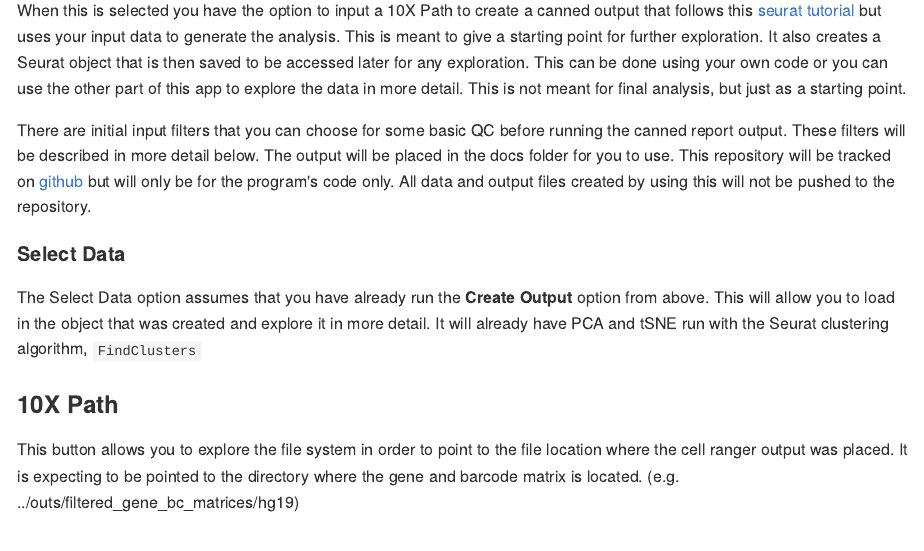
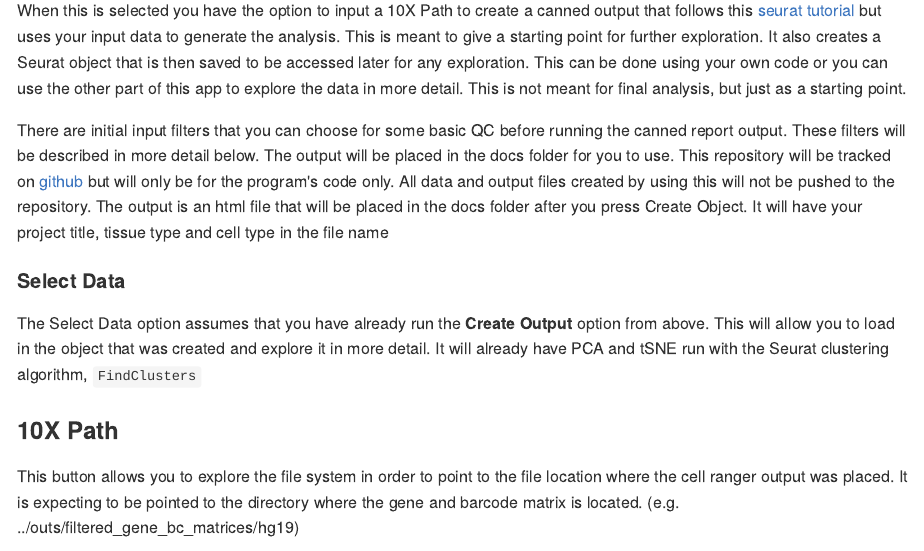
Before and after one commit to kdgosik/SecondaryAnalysisCellRanger, an R Markdown document (src/AppIntroduction.Rmd): the page in a window 1100 px wide, from 120 px down. The pictures show the output file src/AppIntroduction.md that the author committed with the source, drawn offline in the style of GitHub.

Commit message:
small update to intro file

```diff
--- a/src/AppIntroduction.Rmd
+++ b/src/AppIntroduction.Rmd
@@ -13,7 +13,7 @@ knitr::opts_chunk$set(echo = TRUE)
 
 When this is selected you have the option to input a 10X Path to create a canned output that follows this [seurat tutorial](http://satijalab.org/seurat/pbmc3k_tutorial.html) but uses your input data to generate the analysis.  This is meant to give a starting point for further exploration.  It also creates a Seurat object that is then saved to be accessed later for any exploration.  This can be done using your own code or you can use the other part of this app to explore the data in more detail.  This is not meant for final analysis, but just as a starting point.
 
-There are initial input filters that you can choose for some basic QC before running the canned report output.  These filters will be described in more detail below. The output will be placed in the docs folder for you to use.  This repository will be tracked on [github](https://github.com/kdgosik/SecondaryAnalysisCellRanger) but will only be for the program's code only.  All data and output files created by using this will not be pushed to the repository.
+There are initial input filters that you can choose for some basic QC before running the canned report output.  These filters will be described in more detail below. The output will be placed in the docs folder for you to use.  This repository will be tracked on [github](https://github.com/kdgosik/SecondaryAnalysisCellRanger) but will only be for the program's code only.  All data and output files created by using this will not be pushed to the repository. The output is an html file that will be placed in the docs folder after you press Create Object.  It will have your project title, tissue type and cell type in the file name
 
 #### Select Data
 
```
Also changed, not shown: src/AppIntroduction.md.
